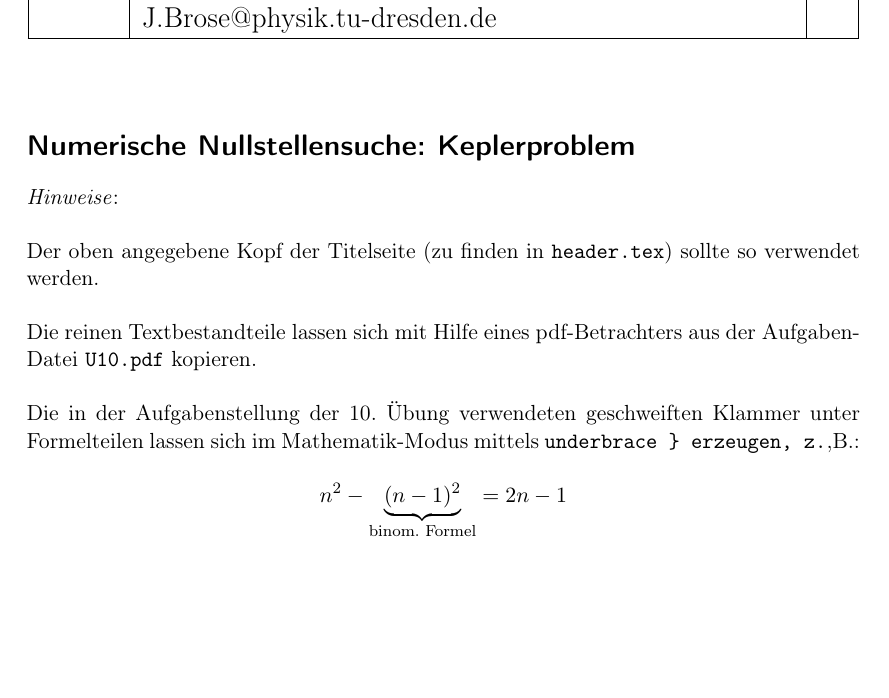
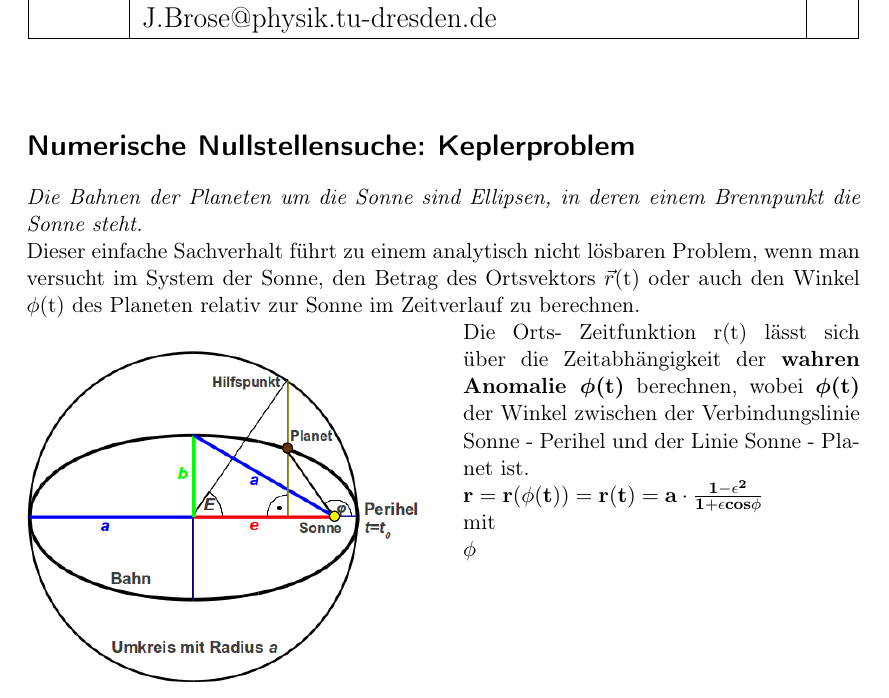
Before and after one commit to Superlokkus/Uebung13, a LaTeX problem sheet (Uebung10Template.tex): part of the page, cut so that both start at the same text, the shorter picture padded with empty space. Compiled offline with pdfLaTeX.

Commit message:
Bis zur Aufzählung

```diff
--- a/Uebung10Template.tex
+++ b/Uebung10Template.tex
@@ -1,10 +1,11 @@
-\documentclass{scrartcl}	    % Klasse für Artikel
-\usepackage[ngerman]{babel}	% sprachspezifische Übersetzungen
+\documentclass{scrartcl}	    % Klasse f√ºr Artikel
+\usepackage[utf8]{inputenc}	% Unterst√ºtzung erweiterter Eingabe-Zeichens√§tze
+\usepackage[ngerman]{babel}	% sprachspezifische √úbersetzungen
 \usepackage[T1]{fontenc}	    % Umlaute
-\usepackage[utf8]{inputenc}	% Unterstützung erweiterter Eingabe-Zeichensätze
-\usepackage{amsmath}		    % Erweiterungen für mathematischen Formelsatz
+\usepackage{amsmath}		    % Erweiterungen f√ºr mathematischen Formelsatz
 \usepackage{graphicx}        % Einbinden von Bildern
 \usepackage{array}           % vertikale Ausrichtung in Tabellen
+\usepackage{wrapfig}
 
 \parindent 0mm               % kein Einzug am Absatzbeginn
 \pagestyle{empty}            % keine Seitennummer
@@ -17,22 +18,22 @@
 \input{header}               % Einbinden eines weiteren Dokuments
 
 \section*{Numerische Nullstellensuche: Keplerproblem}
+\emph{Die Bahnen der Planeten um die Sonne sind Ellipsen, in deren einem Brennpunkt die Sonne steht.}
 
+Dieser einfache Sachverhalt führt zu einem analytisch nicht lösbaren Problem, wenn man versucht im System der Sonne, den Betrag des Ortsvektors $\vec{r}$(t) oder auch den Winkel $\phi$(t) des Planeten relativ zur Sonne im Zeitverlauf zu berechnen.
 
-\textit{Hinweise}:\\
+\begin{wrapfigure}{l}{0.5\textwidth}
+\includegraphics[width=0.48\textwidth]{Kepler_Schema.png}
+\end{wrapfigure}
 
-Der oben angegebene Kopf der Titelseite (zu finden in
-\texttt{header.tex}) sollte so verwendet werden.\\
+Die Orts- Zeitfunktion r(t) lässt sich über
+die Zeitabhängigkeit der \textbf{wahren Anomalie
+$\boldsymbol{\phi}$(t)} berechnen, wobei $\boldsymbol{\phi}$\textbf{(t)} der Winkel zwischen der Verbindungslinie Sonne - Perihel und der Linie Sonne - Planet ist.
 
-Die reinen Textbestandteile lassen sich mit Hilfe eines
-pdf-Betrachters aus der Aufgaben-Datei \texttt{U10.pdf} kopieren.\\
+$\mathbf{ r = r(\phi (t)) = r(t) = a \cdot \frac{1-\epsilon^2}{1+\epsilon cos \phi}}$
 
-Die in der Aufgabenstellung der 10. Übung verwendeten geschweiften
-Klammer unter Formelteilen lassen sich im Mathematik-Modus mittels
-{\verb \underbrace } erzeugen, z.\,B.:
+mit
 
-\[
-n^2 - \underbrace{(n-1)^2}_{\text{binom. Formel}} = 2n-1
-\]
+$\phi$
 
 \end{document}
```
Also changed, not shown: U13.tex (deleted, +0 -13 lines), U13.pdf (deleted).
